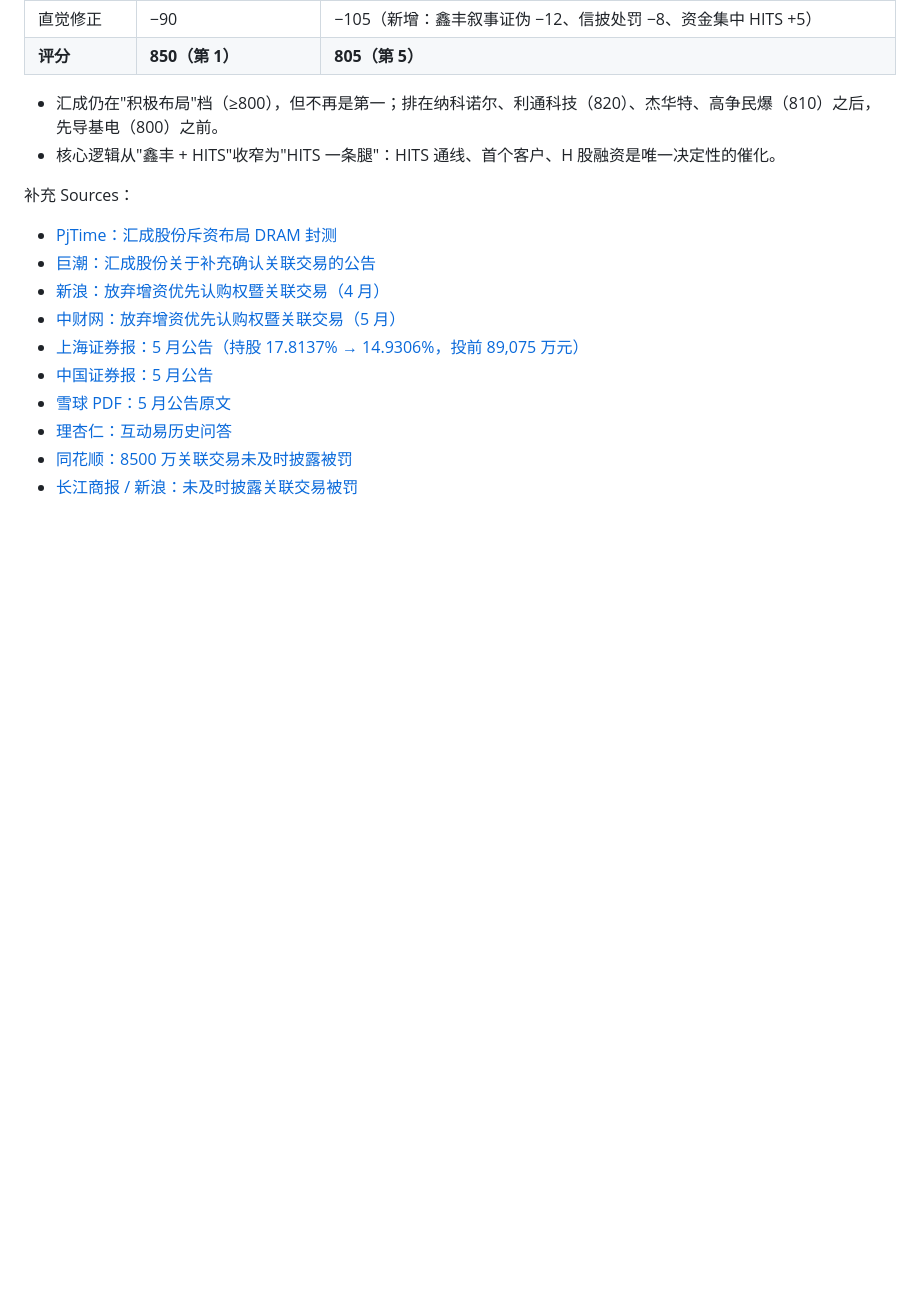
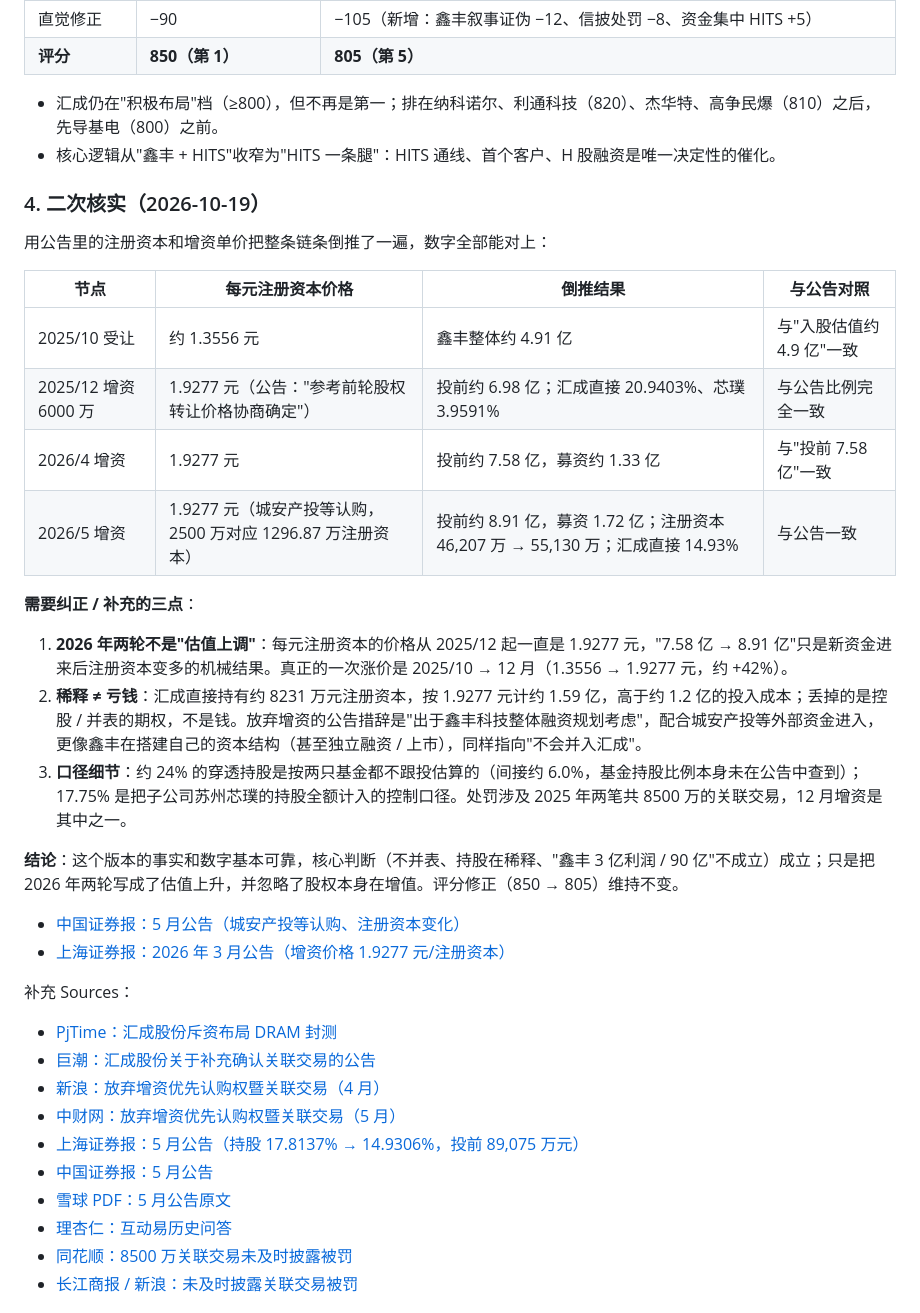
Before and after one commit to innvictus/zsxq-daily-digest, a Markdown page: research/2026-10-17-汇成股份深度分析.md, the part around the change. Drawn GitHub-style; blank space fills up the shorter version.

Commit message:
汇成股份: add second verification of 鑫丰 stake chain
Co-Authored-By: Claude Opus 5.5 <noreply@anthropic.com>
Claude-Session: https://claude.ai/code/session_01CLDTxn3DKDKBh1LB89ZrAS

```diff
--- a/research/2026-10-17-汇成股份深度分析.md
+++ b/research/2026-10-17-汇成股份深度分析.md
@@ -210,6 +210,27 @@
 - 汇成仍在"积极布局"档（≥800），但不再是第一；排在纳科诺尔、利通科技（820）、杰华特、高争民爆（810）之后，先导基电（800）之前。
 - 核心逻辑从"鑫丰 + HITS"收窄为"HITS 一条腿"：HITS 通线、首个客户、H 股融资是唯一决定性的催化。
 
+### 4. 二次核实（2026-10-19）
+
+用公告里的注册资本和增资单价把整条链条倒推了一遍，数字全部能对上：
+
+| 节点 | 每元注册资本价格 | 倒推结果 | 与公告对照 |
+|---|---|---|---|
+| 2025/10 受让 | 约 1.3556 元 | 鑫丰整体约 4.91 亿 | 与"入股估值约 4.9 亿"一致 |
+| 2025/12 增资 6000 万 | 1.9277 元（公告："参考前轮股权转让价格协商确定"） | 投前约 6.98 亿；汇成直接 20.9403%、芯璞 3.9591% | 与公告比例完全一致 |
+| 2026/4 增资 | 1.9277 元 | 投前约 7.58 亿，募资约 1.33 亿 | 与"投前 7.58 亿"一致 |
+| 2026/5 增资 | 1.9277 元（城安产投等认购，2500 万对应 1296.87 万注册资本） | 投前约 8.91 亿，募资 1.72 亿；注册资本 46,207 万 → 55,130 万；汇成直接 14.93% | 与公告一致 |
+
+**需要纠正 / 补充的三点**：
+1. **2026 年两轮不是"估值上调"**：每元注册资本的价格从 2025/12 起一直是 1.9277 元，"7.58 亿 → 8.91 亿"只是新资金进来后注册资本变多的机械结果。真正的一次涨价是 2025/10 → 12 月（1.3556 → 1.9277 元，约 +42%）。
+2. **稀释 ≠ 亏钱**：汇成直接持有约 8231 万元注册资本，按 1.9277 元计约 1.59 亿，高于约 1.2 亿的投入成本；丢掉的是控股 / 并表的期权，不是钱。放弃增资的公告措辞是"出于鑫丰科技整体融资规划考虑"，配合城安产投等外部资金进入，更像鑫丰在搭建自己的资本结构（甚至独立融资 / 上市），同样指向"不会并入汇成"。
+3. **口径细节**：约 24% 的穿透持股是按两只基金都不跟投估算的（间接约 6.0%，基金持股比例本身未在公告中查到）；17.75% 是把子公司苏州芯璞的持股全额计入的控制口径。处罚涉及 2025 年两笔共 8500 万的关联交易，12 月增资是其中之一。
+
+**结论**：这个版本的事实和数字基本可靠，核心判断（不并表、持股在稀释、"鑫丰 3 亿利润 / 90 亿"不成立）成立；只是把 2026 年两轮写成了估值上升，并忽略了股权本身在增值。评分修正（850 → 805）维持不变。
+
+- [中国证券报：5 月公告（城安产投等认购、注册资本变化）](https://epaper.cs.com.cn/zgzqb/images/2026-05/23/B022/zqB02223.pdf)
+- [上海证券报：2026 年 3 月公告（增资价格 1.9277 元/注册资本）](https://paper.cnstock.com/html/2026-03/20/content_2190156.htm)
+
 补充 Sources：
 - [PjTime：汇成股份斥资布局 DRAM 封测](http://www.pjtime.com/2025/10/253266221759.shtml)
 - [巨潮：汇成股份关于补充确认关联交易的公告](http://static.cninfo.com.cn/finalpage/2026-03-20/1225019965.PDF)
```
